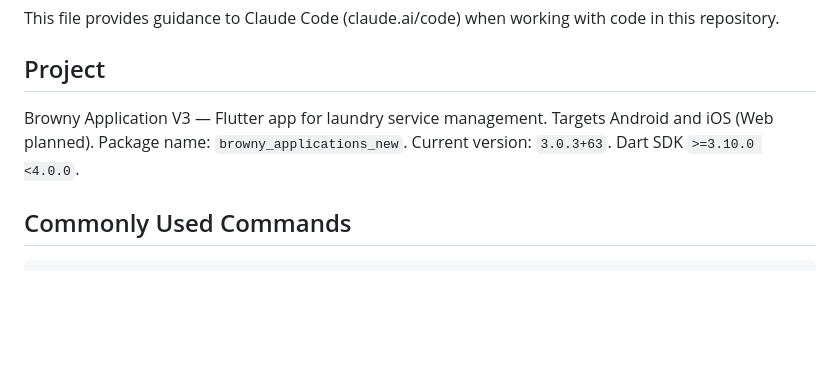
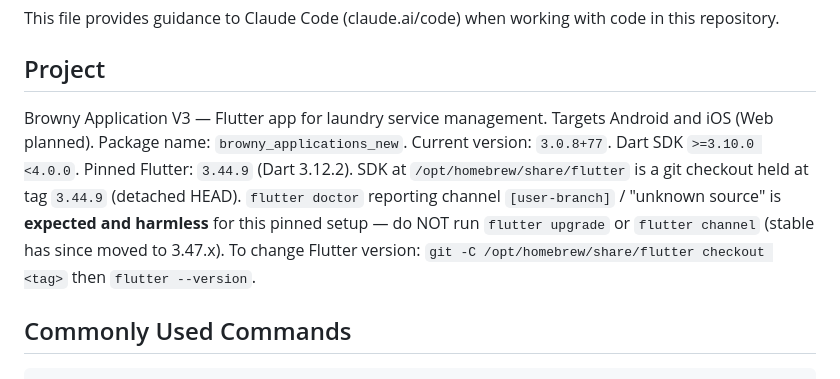
Before and after one commit to DeveloperABBL/BrownyApplicationV2-202511, a Markdown page: CLAUDE.md, the part around the change. GitHub-like rendering; blank space fills up the shorter version.

Commit message:
[chore] อัปเกรด Flutter SDK 3.44.0 -> 3.44.9 (Dart 3.12.0 -> 3.12.2)
- เป็น patch bump ใน minor เดียว (3.44.x) เป็น hotfix-only ไม่มี breaking API / ไม่ต้อง migrate โค้ด
- pin SDK ไว้ที่ tag 3.44.9 (detached HEAD) ที่ /opt/homebrew/share/flutter
  เพราะ channel stable ขยับไป 3.47.x แล้ว — ห้ามรัน flutter upgrade / flutter channel
- pubspec.lock และ ios/Podfile.lock ไม่เปลี่ยน (dependency ทุกตัวคงเดิม)
- generated files (build_runner / gen-l10n) ไม่มี drift
- ยืนยันแล้ว: flutter analyze 55 issues เท่าเดิม 0 error, flutter test 18/18,
  build apk --debug ผ่าน, build ios --debug ผ่าน, smoke test เครื่องจริงผ่าน
- SPM warning (google_maps_flutter_ios / image_gallery_saver_plus /
  permission_handler_apple / sign_in_with_apple) ยังเป็นแค่ warning
  ไม่ block build ใน 3.44.9 — แยกเป็นงาน major upgrade ปลั๊กอินภายหลัง
- อัป CLAUDE.md: version 3.0.3+63 -> 3.0.8+77 + บันทึกวิธี pin/เปลี่ยนเวอร์ชัน Flutter

Co-Authored-By: Claude Sonnet 5 <noreply@anthropic.com>

```diff
--- a/CLAUDE.md
+++ b/CLAUDE.md
@@ -4,7 +4,7 @@ This file provides guidance to Claude Code (claude.ai/code) when working with co
 
 ## Project
 
-Browny Application V3 — Flutter app for laundry service management. Targets Android and iOS (Web planned). Package name: `browny_applications_new`. Current version: `3.0.3+63`. Dart SDK `>=3.10.0 <4.0.0`.
+Browny Application V3 — Flutter app for laundry service management. Targets Android and iOS (Web planned). Package name: `browny_applications_new`. Current version: `3.0.8+77`. Dart SDK `>=3.10.0 <4.0.0`. Pinned Flutter: `3.44.9` (Dart 3.12.2). SDK at `/opt/homebrew/share/flutter` is a git checkout held at tag `3.44.9` (detached HEAD). `flutter doctor` reporting channel `[user-branch]` / "unknown source" is **expected and harmless** for this pinned setup — do NOT run `flutter upgrade` or `flutter channel` (stable has since moved to 3.47.x). To change Flutter version: `git -C /opt/homebrew/share/flutter checkout <tag>` then `flutter --version`.
 
 ## Commonly Used Commands
 
```
